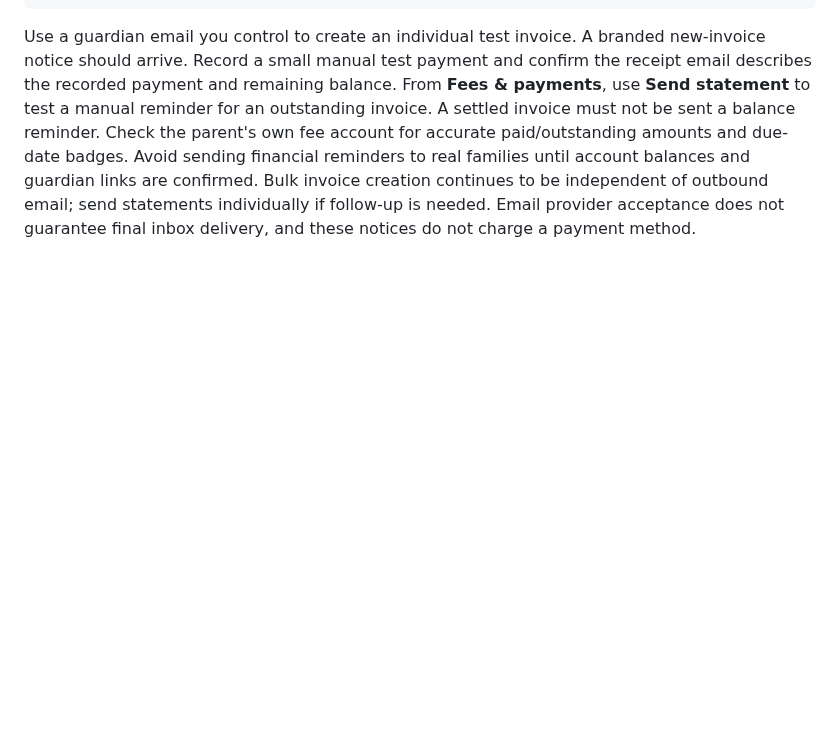
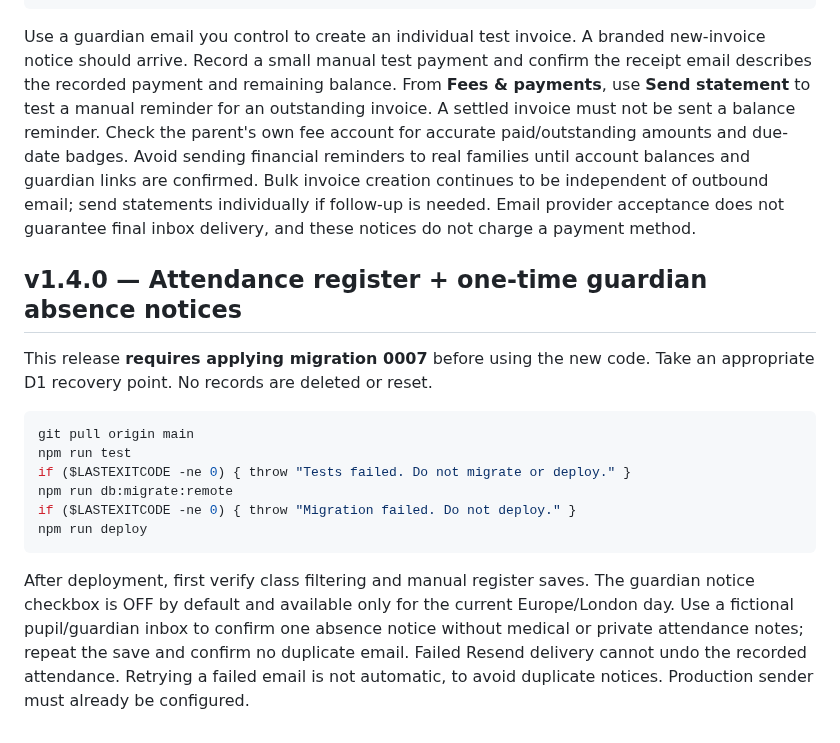
Before and after one commit to olaleso/madrasah-at-towfiq-portal, a Markdown page: DEPLOYMENT.md, the part around the change. Rendered like a GitHub page; blank space fills up the shorter version.

Commit message:
docs: migration-first deployment and attendance smoke checks

````diff
--- a/DEPLOYMENT.md
+++ b/DEPLOYMENT.md
@@ -173,3 +173,19 @@ if ($LASTEXITCODE -ne 0) { throw "Tests failed. Do not deploy." }
 npm run deploy
 ```
 Use a guardian email you control to create an individual test invoice. A branded new-invoice notice should arrive. Record a small manual test payment and confirm the receipt email describes the recorded payment and remaining balance. From **Fees & payments**, use **Send statement** to test a manual reminder for an outstanding invoice. A settled invoice must not be sent a balance reminder. Check the parent's own fee account for accurate paid/outstanding amounts and due-date badges. Avoid sending financial reminders to real families until account balances and guardian links are confirmed. Bulk invoice creation continues to be independent of outbound email; send statements individually if follow-up is needed. Email provider acceptance does not guarantee final inbox delivery, and these notices do not charge a payment method.
+
+
+## v1.4.0 — Attendance register + one-time guardian absence notices
+
+This release **requires applying migration 0007** before using the new code. Take an appropriate D1 recovery point. No records are deleted or reset.
+
+```powershell
+git pull origin main
+npm run test
+if ($LASTEXITCODE -ne 0) { throw "Tests failed. Do not migrate or deploy." }
+npm run db:migrate:remote
+if ($LASTEXITCODE -ne 0) { throw "Migration failed. Do not deploy." }
+npm run deploy
+```
+
+After deployment, first verify class filtering and manual register saves. The guardian notice checkbox is OFF by default and available only for the current Europe/London day. Use a fictional pupil/guardian inbox to confirm one absence notice without medical or private attendance notes; repeat the save and confirm no duplicate email. Failed Resend delivery cannot undo the recorded attendance. Retrying a failed email is not automatic, to avoid duplicate notices. Production sender must already be configured.
````
